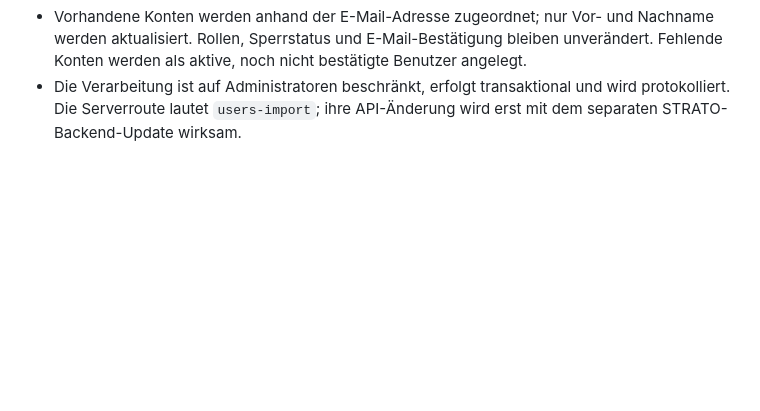
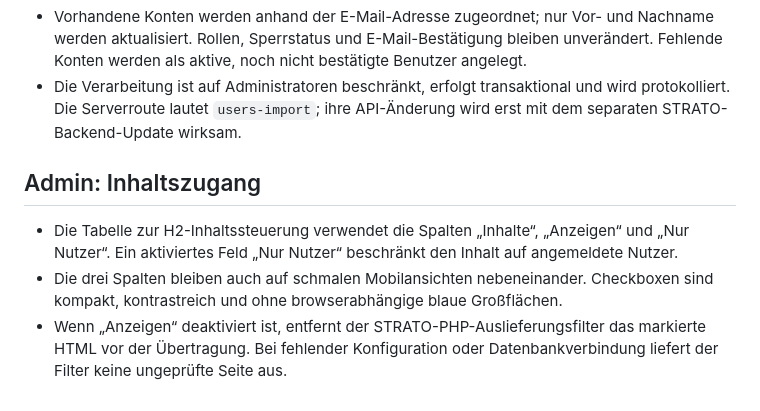
Before and after one commit to TheRealKaio/fixflip-kalkulator, a Markdown page: docs/UI-STANDARDS.md, the part around the change. Rendered like a GitHub page; blank space fills up the shorter version.

Commit message:
Document mobile content access controls

```diff
--- a/docs/UI-STANDARDS.md
+++ b/docs/UI-STANDARDS.md
@@ -278,3 +278,10 @@ Weiterführende Architektur- und PDF-Beschreibung: [SHARED_LAYOUT.md](SHARED_LAY
 - Der Import akzeptiert die unveränderte Sicherungsdatei, bis zu 2.000 Konten und 2 MB Dateigröße. Doppelte oder ungültige E-Mail-Adressen und fehlerhafte Zeilen werden vor dem Senden abgewiesen.
 - Vorhandene Konten werden anhand der E-Mail-Adresse zugeordnet; nur Vor- und Nachname werden aktualisiert. Rollen, Sperrstatus und E-Mail-Bestätigung bleiben unverändert. Fehlende Konten werden als aktive, noch nicht bestätigte Benutzer angelegt.
 - Die Verarbeitung ist auf Administratoren beschränkt, erfolgt transaktional und wird protokolliert. Die Serverroute lautet `users-import`; ihre API-Änderung wird erst mit dem separaten STRATO-Backend-Update wirksam.
+
+
+## Admin: Inhaltszugang
+
+- Die Tabelle zur H2-Inhaltssteuerung verwendet die Spalten „Inhalte“, „Anzeigen“ und „Nur Nutzer“. Ein aktiviertes Feld „Nur Nutzer“ beschränkt den Inhalt auf angemeldete Nutzer.
+- Die drei Spalten bleiben auch auf schmalen Mobilansichten nebeneinander. Checkboxen sind kompakt, kontrastreich und ohne browserabhängige blaue Großflächen.
+- Wenn „Anzeigen“ deaktiviert ist, entfernt der STRATO-PHP-Auslieferungsfilter das markierte HTML vor der Übertragung. Bei fehlender Konfiguration oder Datenbankverbindung liefert der Filter keine ungeprüfte Seite aus.
```
